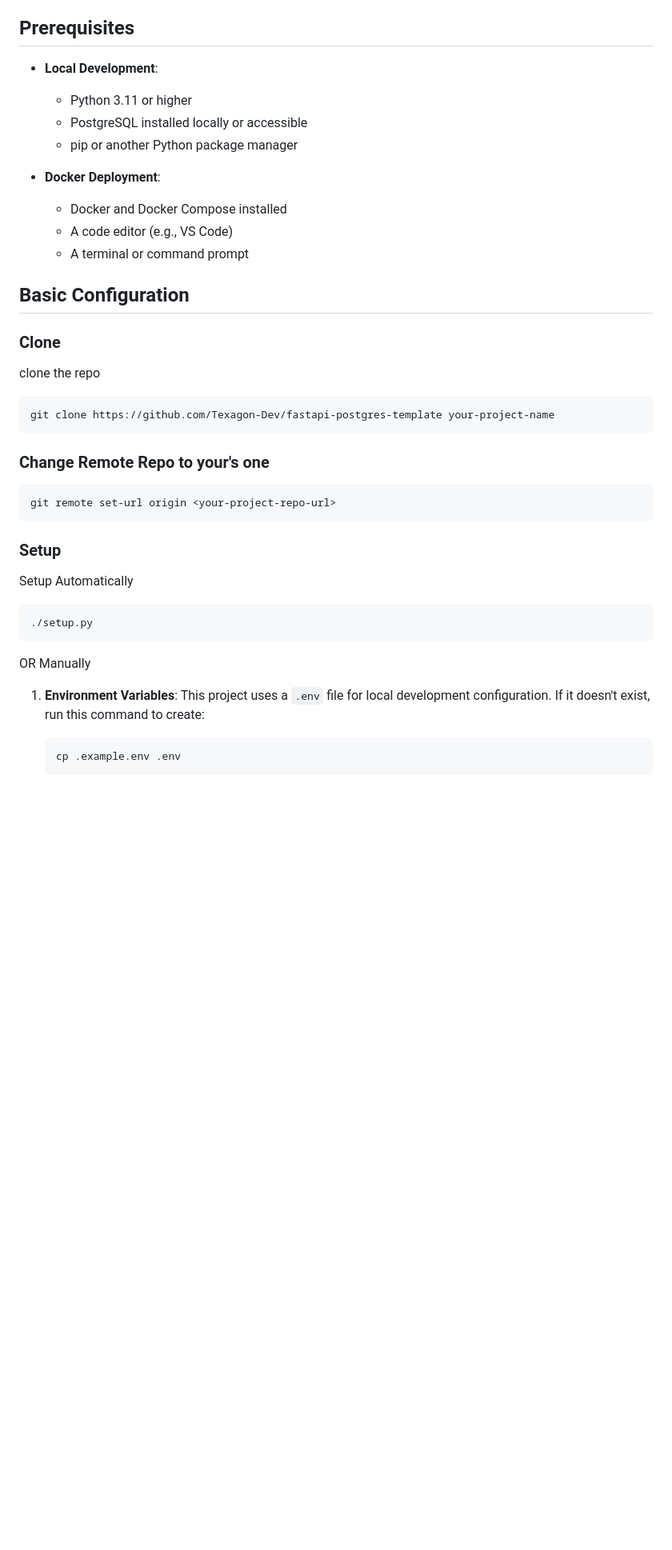
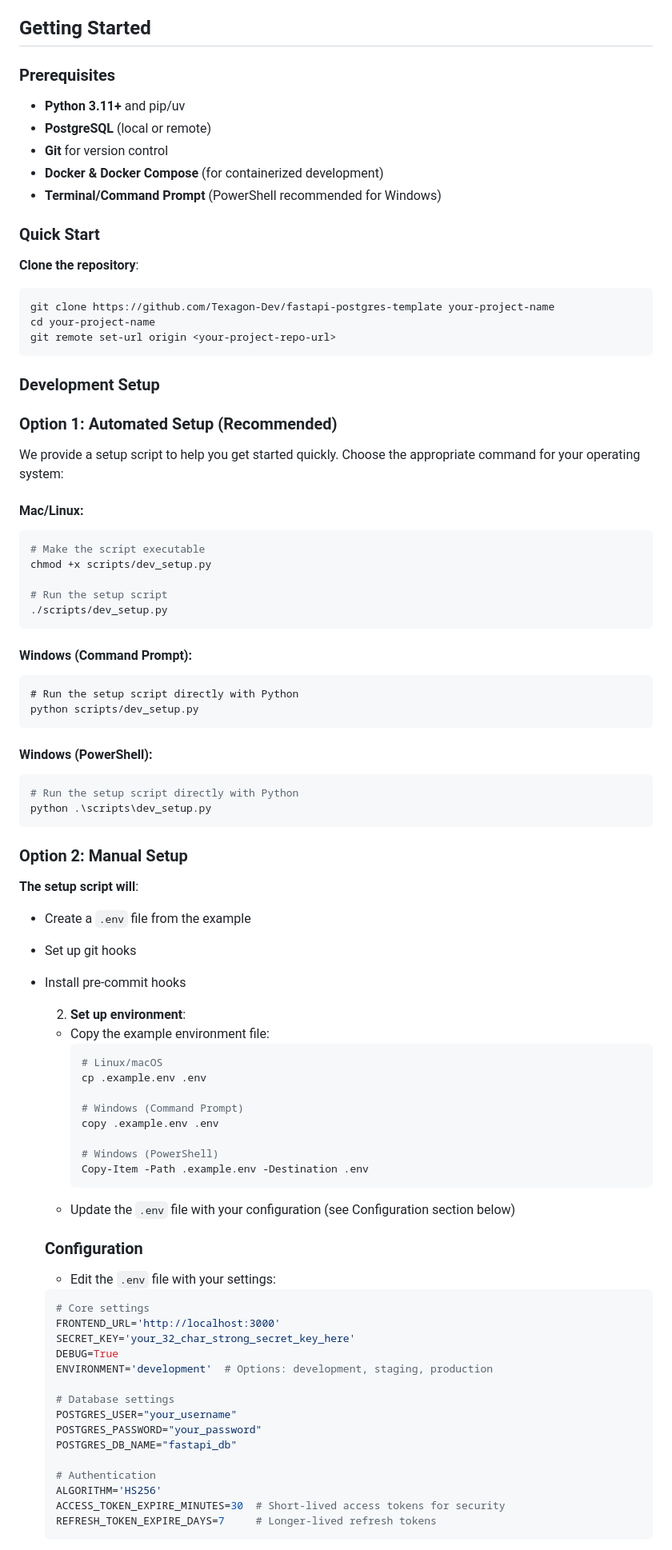
Before and after one commit to Texagon-Dev/fastapi-postgres-template, a Markdown page: README.md, the part around the change printed below. Shown: that part at 80% size. GitHub-like rendering; blank space fills up the shorter version.

Commit message:
docs: reorganize README with clear setup options and improve Windows compatibility

````diff
--- a/README.md
+++ b/README.md
@@ -17,42 +17,90 @@ This is a template project for a FastAPI application with a PostgreSQL database,
   - Password reset functionality
 - **Environment-based configuration**: Different settings for development, staging, and production
 
-## Prerequisites
+## Getting Started
 
-- **Local Development**:
-  - Python 3.11 or higher
-  - PostgreSQL installed locally or accessible
-  - pip or another Python package manager
+### Prerequisites
 
-- **Docker Deployment**:
-  - Docker and Docker Compose installed
-  - A code editor (e.g., VS Code)
-  - A terminal or command prompt
+- **Python 3.11+** and pip/uv
+- **PostgreSQL** (local or remote)
+- **Git** for version control
+- **Docker & Docker Compose** (for containerized development)
+- **Terminal/Command Prompt** (PowerShell recommended for Windows)
 
-## Basic Configuration
+### Quick Start
 
-### Clone
-clone the repo
+**Clone the repository**:
+   ```bash
+   git clone https://github.com/Texagon-Dev/fastapi-postgres-template your-project-name
+   cd your-project-name
+   git remote set-url origin <your-project-repo-url>
+   ```
+
+### Development Setup
+
+### Option 1: Automated Setup (Recommended)
+We provide a setup script to help you get started quickly. Choose the appropriate command for your operating system:
+
+#### Mac/Linux:
 ```bash
-git clone https://github.com/Texagon-Dev/fastapi-postgres-template your-project-name
+# Make the script executable
+chmod +x scripts/dev_setup.py
+
+# Run the setup script
+./scripts/dev_setup.py
 ```
 
-### Change Remote Repo to your's one
-```bash
-git remote set-url origin <your-project-repo-url>
+#### Windows (Command Prompt):
+```cmd
+# Run the setup script directly with Python
+python scripts/dev_setup.py
 ```
 
-### Setup
-Setup Automatically
-```python
-./setup.py
+#### Windows (PowerShell):
+```powershell
+# Run the setup script directly with Python
+python .\scripts\dev_setup.py
 ```
-OR Manually
 
-1.  **Environment Variables**:
-    This project uses a `.env` file for local development configuration. If it doesn't exist, run this command to create:
+### Option 2: Manual Setup
+**The setup script will**:
+- Create a `.env` file from the example
+- Set up git hooks
+- Install pre-commit hooks
 
-    ```python
-    cp .example.env .env
+    2. **Set up environment**:
+   - Copy the example environment file:
+     ```bash
+     # Linux/macOS
+     cp .example.env .env
+
+     # Windows (Command Prompt)
+     copy .example.env .env
+
+     # Windows (PowerShell)
+     Copy-Item -Path .example.env -Destination .env
+     ```
+   - Update the `.env` file with your configuration (see Configuration section below)
+
+    ### Configuration
+
+    - Edit the `.env` file with your settings:
+
+    ```env
+    # Core settings
+    FRONTEND_URL='http://localhost:3000'
+    SECRET_KEY='your_32_char_strong_secret_key_here'
+    DEBUG=True
+    ENVIRONMENT='development'  # Options: development, staging, production
+
+    # Database settings
+    POSTGRES_USER="your_username"
+    POSTGRES_PASSWORD="your_password"
+    POSTGRES_DB_NAME="fastapi_db"
+
+    # Authentication
+    ALGORITHM='HS256'
+    ACCESS_TOKEN_EXPIRE_MINUTES=30  # Short-lived access tokens for security
+    REFRESH_TOKEN_EXPIRE_DAYS=7     # Longer-lived refresh tokens
     ```
 
````
Also changed, not shown: other parts of README.md (+32 -75 lines).
